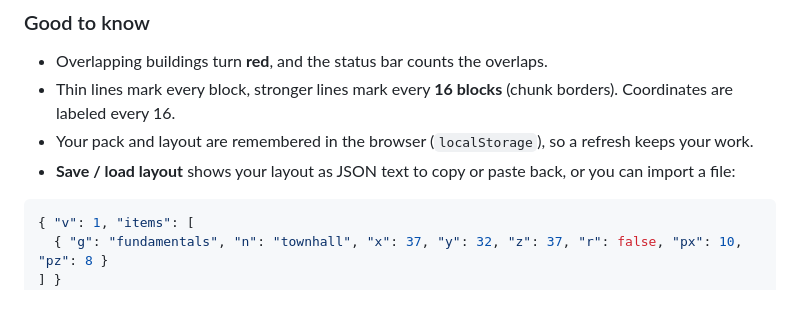
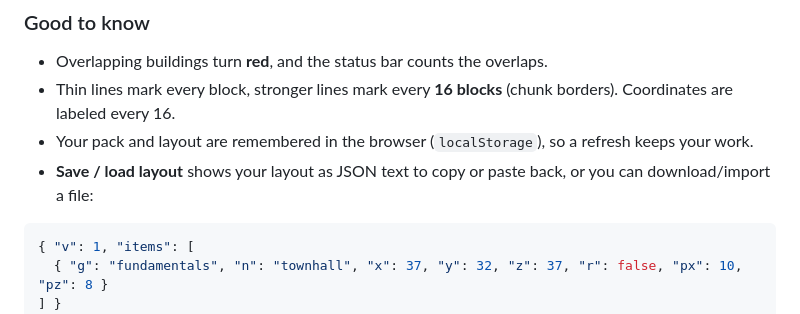
Before and after one commit to QuangNguyenLong/minecolonies-layout-planner, a Markdown page: README.md, the part around the change. GitHub-like rendering.

Commit message:
Update README for layout save/load functionality

````diff
--- a/README.md
+++ b/README.md
@@ -90,7 +90,7 @@ Your JSON is read locally in your browser. Nothing is uploaded anywhere.
 - Overlapping buildings turn **red**, and the status bar counts the overlaps.
 - Thin lines mark every block, stronger lines mark every **16 blocks** (chunk borders). Coordinates are labeled every 16.
 - Your pack and layout are remembered in the browser (`localStorage`), so a refresh keeps your work.
-- **Save / load layout** shows your layout as JSON text to copy or paste back, or you can import a file:
+- **Save / load layout** shows your layout as JSON text to copy or paste back, or you can download/import a file:
 
 ```json
 { "v": 1, "items": [
````
